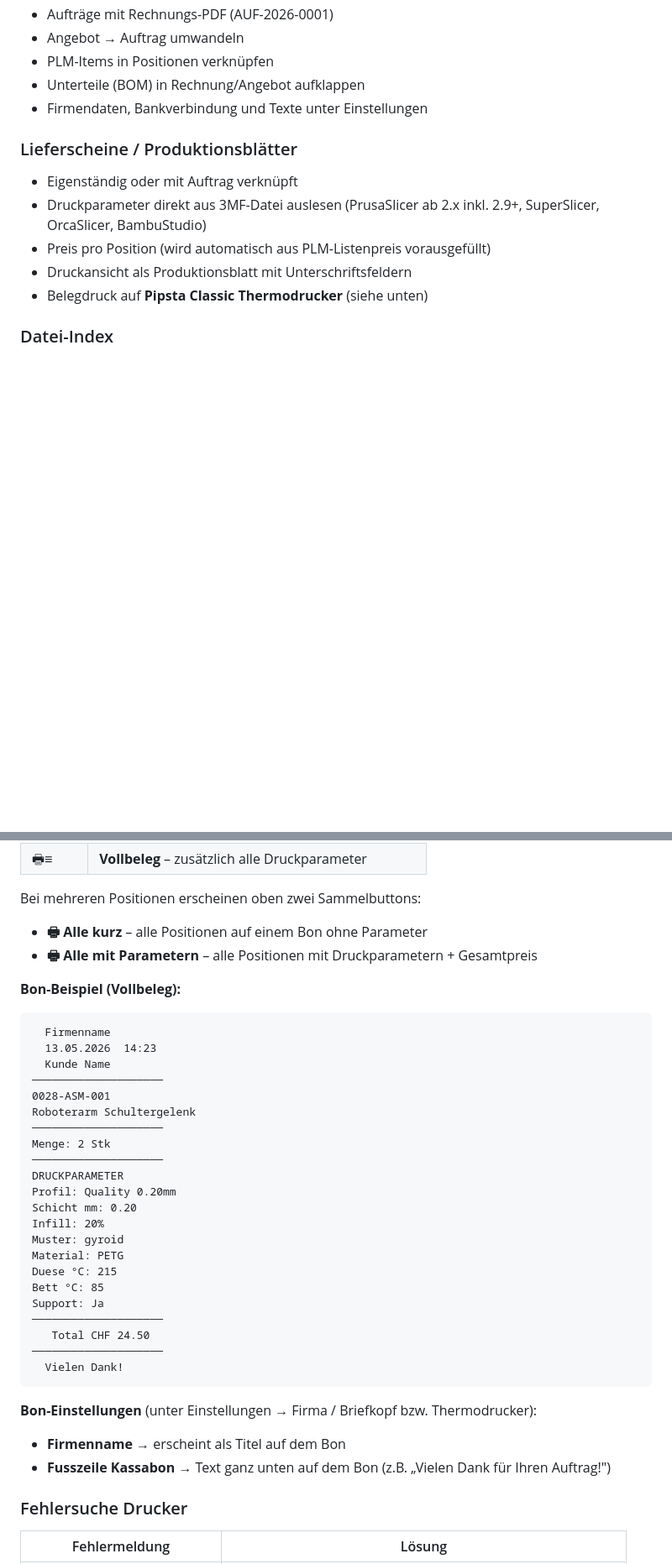
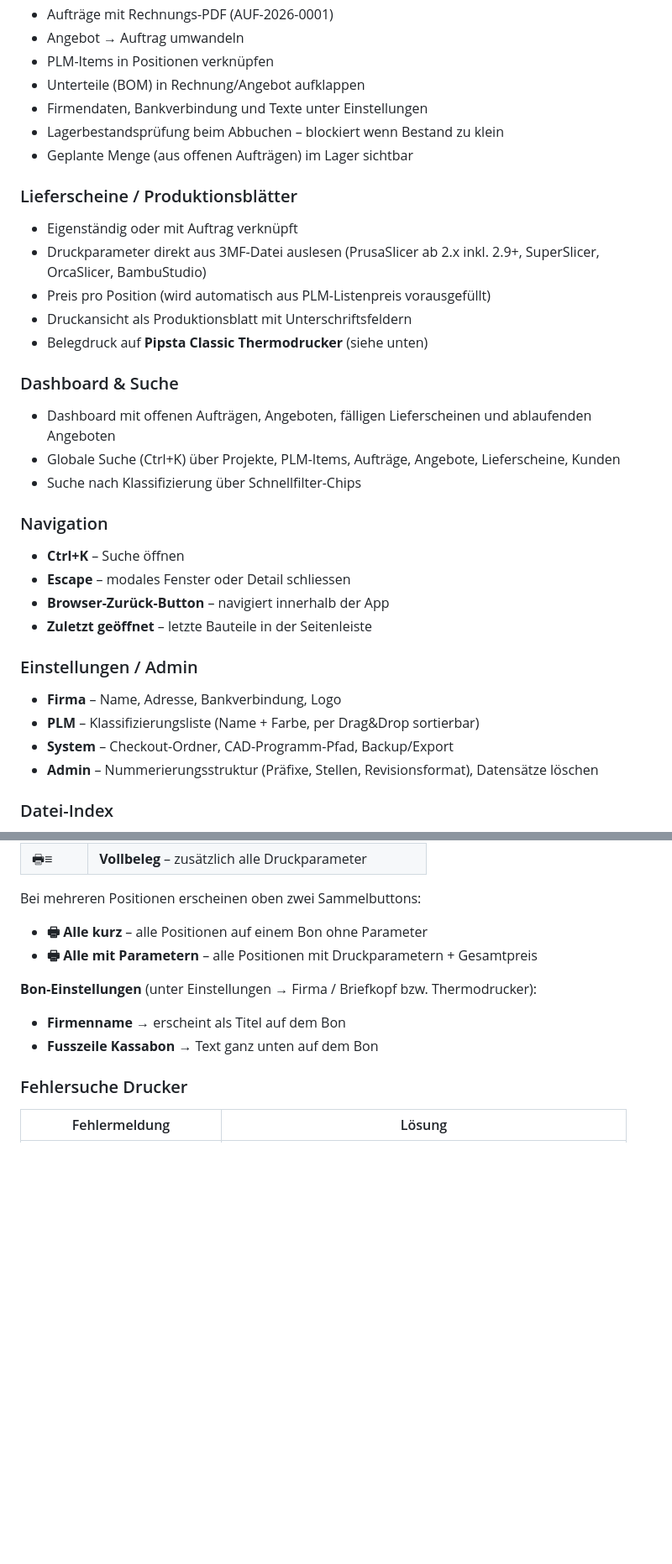
Before and after one commit to schnarchler/PLM, a Markdown page: README.md, 2 parts joined by grey strips. Shown at 84% size. GitHub-like rendering; blank space fills up the shorter version.

Commit message:
Bugfix/Readme überarbeitet

````diff
--- a/README.md
+++ b/README.md
@@ -85,6 +88,8 @@ bleiben aber vollständig abrufbar (inkl. aller Dateien).
 - PLM-Items in Positionen verknüpfen
 - Unterteile (BOM) in Rechnung/Angebot aufklappen
 - Firmendaten, Bankverbindung und Texte unter Einstellungen
+- Lagerbestandsprüfung beim Abbuchen – blockiert wenn Bestand zu klein
+- Geplante Menge (aus offenen Aufträgen) im Lager sichtbar
 
 ### Lieferscheine / Produktionsblätter
 - Eigenständig oder mit Auftrag verknüpft
@@ -92,6 +97,23 @@ bleiben aber vollständig abrufbar (inkl. aller Dateien).
 - Preis pro Position (wird automatisch aus PLM-Listenpreis vorausgefüllt)
 - Druckansicht als Produktionsblatt mit Unterschriftsfeldern
 - Belegdruck auf **Pipsta Classic Thermodrucker** (siehe unten)
+
+### Dashboard & Suche
+- Dashboard mit offenen Aufträgen, Angeboten, fälligen Lieferscheinen und ablaufenden Angeboten
+- Globale Suche (Ctrl+K) über Projekte, PLM-Items, Aufträge, Angebote, Lieferscheine, Kunden
+- Suche nach Klassifizierung über Schnellfilter-Chips
+
+### Navigation
+- **Ctrl+K** – Suche öffnen
+- **Escape** – modales Fenster oder Detail schliessen
+- **Browser-Zurück-Button** – navigiert innerhalb der App
+- **Zuletzt geöffnet** – letzte Bauteile in der Seitenleiste
+
+### Einstellungen / Admin
+- **Firma** – Name, Adresse, Bankverbindung, Logo
+- **PLM** – Klassifizierungsliste (Name + Farbe, per Drag&Drop sortierbar)
+- **System** – Checkout-Ordner, CAD-Programm-Pfad, Backup/Export
+- **Admin** – Nummerierungsstruktur (Präfixe, Stellen, Revisionsformat), Datensätze löschen
 
 ### Datei-Index
 - Übersicht aller gespeicherten Dateien unter **Navigation → Datei-Index**
@@ -212,35 +234,9 @@ Bei mehreren Positionen erscheinen oben zwei Sammelbuttons:
 - **🖶 Alle kurz** – alle Positionen auf einem Bon ohne Parameter
 - **🖶 Alle mit Parametern** – alle Positionen mit Druckparametern + Gesamtpreis
 
-**Bon-Beispiel (Vollbeleg):**
-```
-  Firmenname
-  13.05.2026  14:23
-  Kunde Name
-────────────────────
-0028-ASM-001
-Roboterarm Schultergelenk
-────────────────────
-Menge: 2 Stk
-────────────────────
-DRUCKPARAMETER
-Profil: Quality 0.20mm
-Schicht mm: 0.20
-Infill: 20%
-Muster: gyroid
-Material: PETG
-Duese °C: 215
-Bett °C: 85
-Support: Ja
-────────────────────
-   Total CHF 24.50
-────────────────────
-  Vielen Dank!
-```
-
 **Bon-Einstellungen** (unter Einstellungen → Firma / Briefkopf bzw. Thermodrucker):
 - **Firmenname** → erscheint als Titel auf dem Bon
-- **Fusszeile Kassabon** → Text ganz unten auf dem Bon (z.B. „Vielen Dank für Ihren Auftrag!")
+- **Fusszeile Kassabon** → Text ganz unten auf dem Bon
 
 ### Fehlersuche Drucker
 
````
Also changed, not shown: other parts of README.md (+8 -4 lines).
